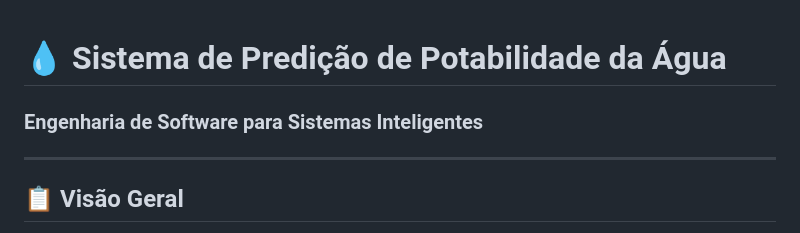
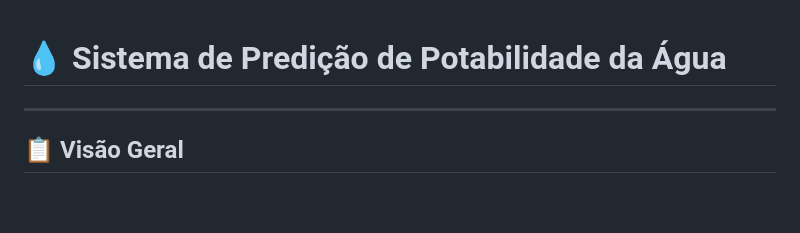
Before and after one commit to isapimenta/Dataset_Water-Potability, a Markdown page: README.md, the part around the change. Rendered like a GitHub page; blank space fills up the shorter version.

Commit message:
Delete subtitle from README
Removed subtitle from the README.

```diff
--- a/README.md
+++ b/README.md
@@ -1,6 +1,4 @@
 # 💧 Sistema de Predição de Potabilidade da Água
-### Engenharia de Software para Sistemas Inteligentes
-
 ---
 
 ## 📋 Visão Geral
```
